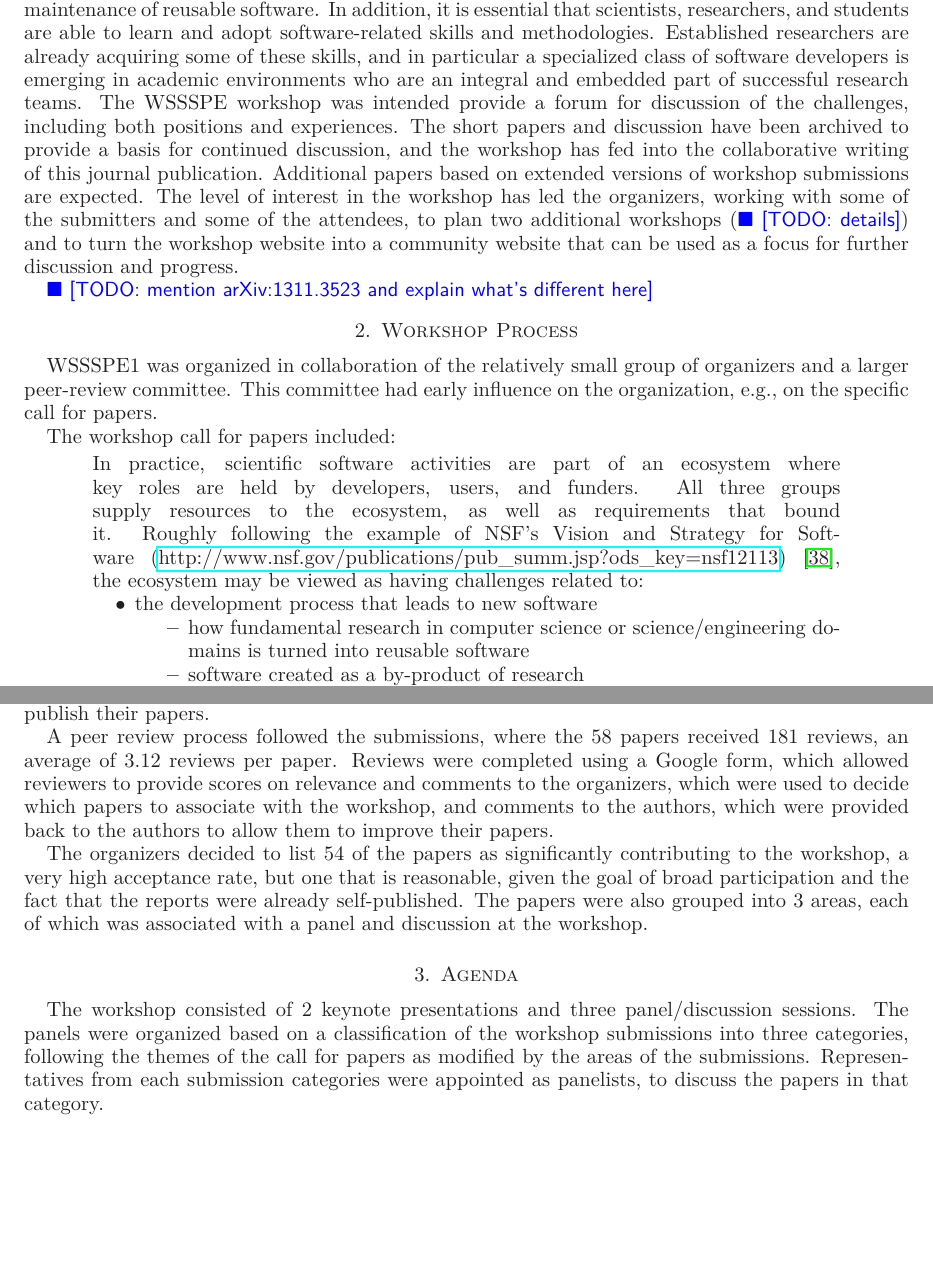
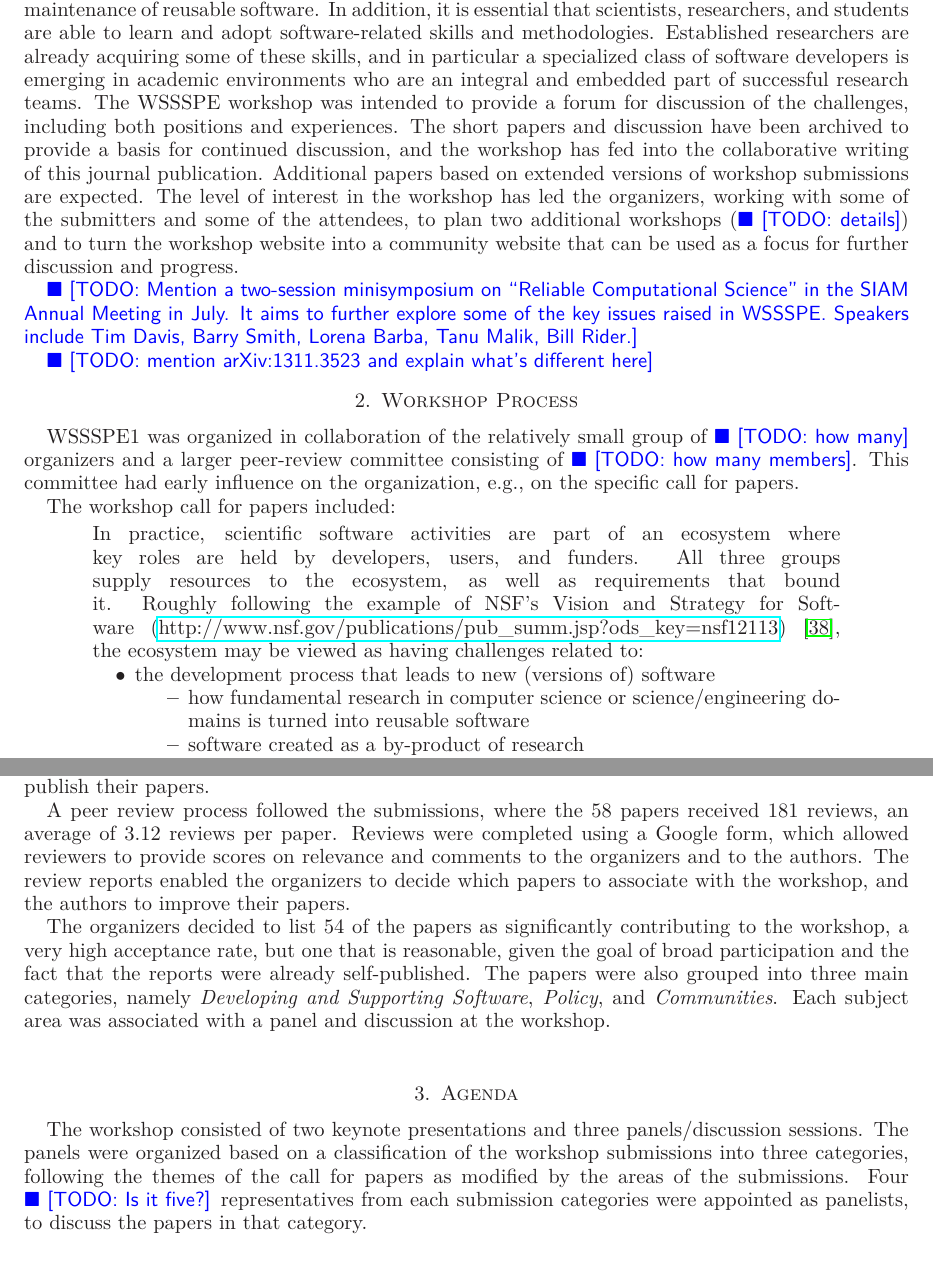
Before and after one commit to WSSSPE/meetings, a LaTeX paper (WSSSPE1_report/WSSSPE1_summary_report.tex): two parts of pages 3 and 4 of 15, joined at a grey line, cut so that both start at the same text, the shorter picture padded with empty space. Compiled offline with LaTeX, dvips and Ghostscript.

Commit message:
Added TODOs and refined Sections 1 to 3.

```diff
--- a/WSSSPE1_report/WSSSPE1_summary_report.tex
+++ b/WSSSPE1_report/WSSSPE1_summary_report.tex
@@ -145,7 +145,7 @@ essential that scientists, researchers, and students are able to learn and adopt
 software-related skills and methodologies. Established researchers are already
 acquiring some of these skills, and in particular a specialized class of software
 developers is emerging in academic environments who are an integral and embedded
-part of successful research teams. The WSSSPE workshop was intended provide a
+part of successful research teams. The WSSSPE workshop was intended to provide a
 forum for discussion of the challenges, including both positions and experiences.
 The short papers and discussion have been archived to provide a basis for continued
 discussion, and the workshop has fed into the collaborative writing of this journal publication.
@@ -155,12 +155,14 @@ and some of the attendees, to plan two additional workshops (\todo{details}) and
 the workshop website into a community website that can be used as a focus for further
 discussion and progress.
 
+\todo{Mention a two-session minisymposium on ``Reliable Computational Science'' in the SIAM Annual Meeting in July. It aims to further explore some of the key issues raised in WSSSPE. Speakers include Tim Davis, Barry Smith, Lorena Barba, Tanu Malik, Bill Rider.}
+
 \todo{mention arXiv:1311.3523 and explain what's different here}
 
 \section{Workshop Process}
 
-WSSSPE1 was organized in collaboration of the relatively small group of organizers and
-a larger peer-review committee. This committee had early influence on the organization,
+WSSSPE1 was organized in collaboration of the relatively small group of \todo{how many} organizers and
+a larger peer-review committee consisting of \todo{how many members}. This committee had early influence on the organization,
 e.g., on the specific call for papers.
 
 The workshop call for papers included:
@@ -173,7 +175,7 @@ requirements that bound it. Roughly following the example of NSF's Vision and St
 the ecosystem may be viewed as having challenges related to:
 
 \begin{itemize}
-\item the development process that leads to new software
+\item the development process that leads to new (versions of) software
 \begin{itemize}
 \item how fundamental research in computer science or science/engineering domains is turned  into reusable software
 \item software created as a by-product of research
@@ -223,21 +225,18 @@ figshare\footnote{\url{http://figshare.com}} to self-publish their papers.
 
 A peer review process followed the submissions, where the 58 papers received 181 reviews, an
 average of 3.12 reviews per paper. Reviews were completed using a Google form, which allowed
-reviewers to provide scores on relevance and comments to the organizers, which were used to
-decide which papers to associate with the workshop, and comments to the authors, which were
-provided back to the authors to allow them to improve their papers.
+reviewers to provide scores on relevance and comments to the organizers and to the authors. The review reports enabled the organizers to decide which papers to associate with the workshop, and the authors to improve their papers.
 
 The organizers decided to list 54 of the papers as significantly contributing to the workshop, a very
 high acceptance rate, but one that is reasonable, given the goal of broad participation and the fact
-that the reports were already self-published. The papers were also grouped into 3 areas, each of
-which was associated with a panel and discussion at the workshop.
+that the reports were already self-published. The papers were also grouped into three main categories, namely \emph{Developing and Supporting Software}, \emph{Policy}, and \emph{Communities}. Each subject area was associated with a panel and discussion at the workshop.
 
 
 \section{Agenda}
 
-The workshop consisted of 2 keynote presentations and three panel/discussion sessions. The panels
+The workshop consisted of two keynote presentations and three panels/discussion sessions. The panels
 were organized based on a classification of the workshop submissions into three categories, following
-the themes of the call for papers as modified by the areas of the submissions. Representatives from
+the themes of the call for papers as modified by the areas of the submissions. Four \todo{Is it five?} representatives from
 each submission categories were appointed as panelists, to discuss the papers in that category.
 
 
```
Also changed, not shown: WSSSPE1_report/WSSSPE1_summary_report.tex (2 more changed lines).
